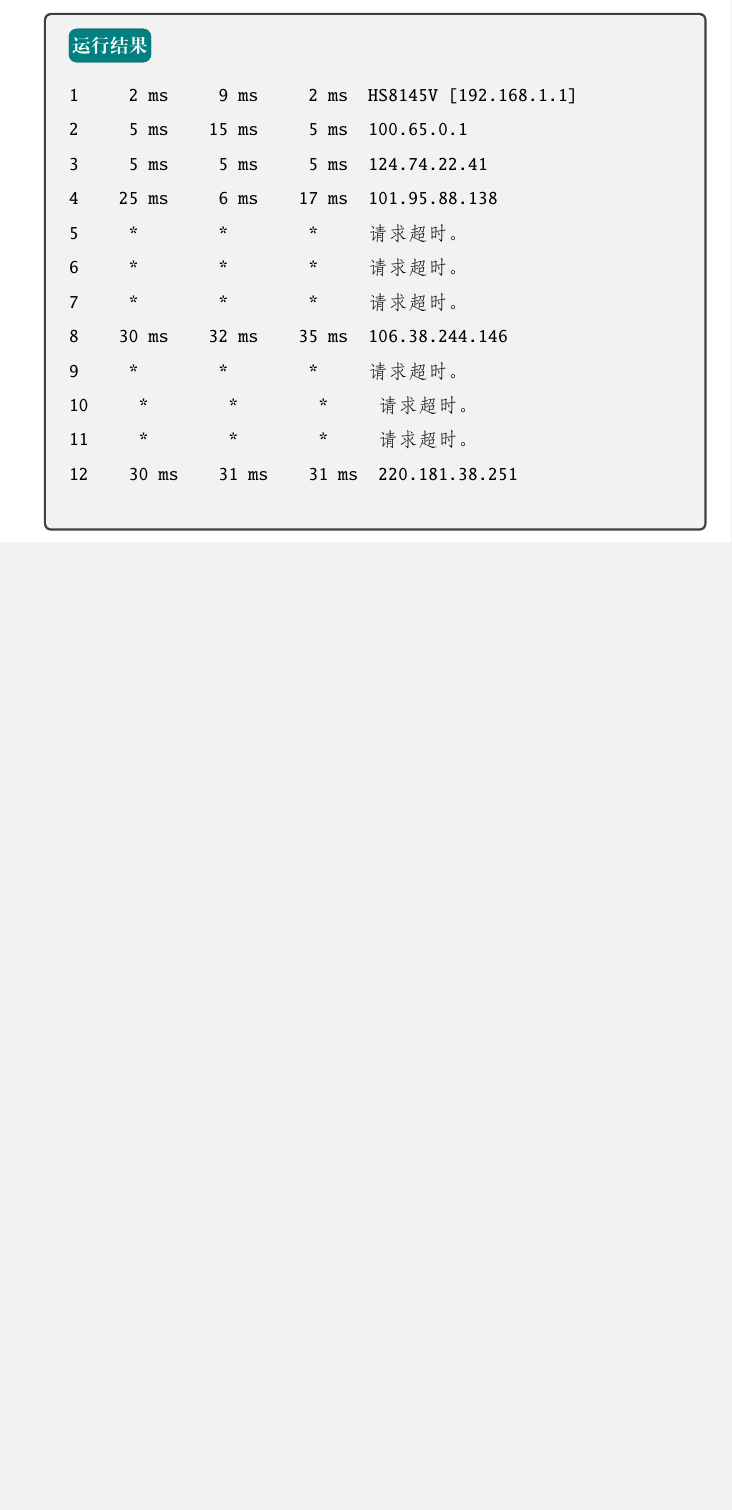
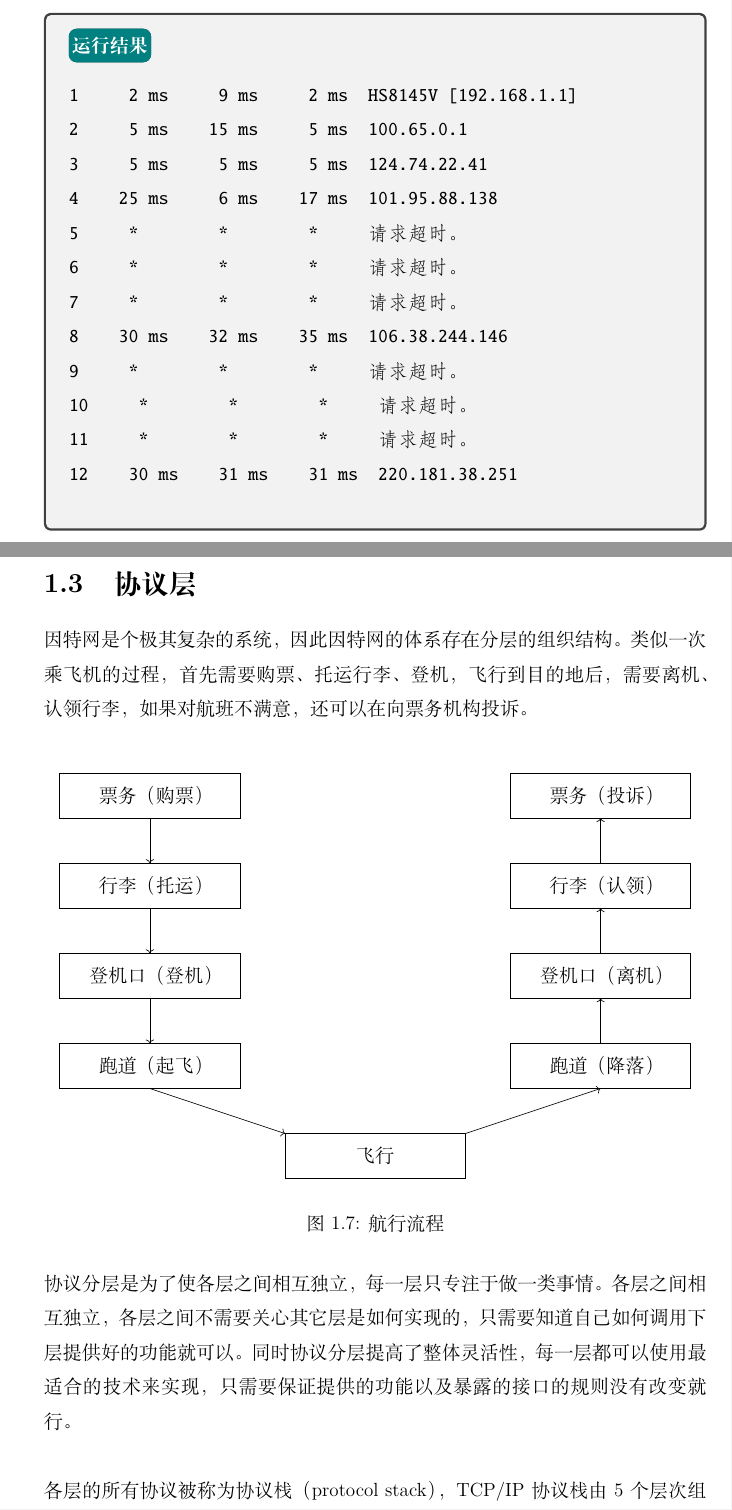
Before and after one commit to xdai02/Computer_Networking, a LaTeX book (计算机网络.tex, which reads chapters/chapter1.tex): part of page 9 of 9 before the commit and two parts of pages 9 and 10 of 11 after it, the two joined at a grey line, cut so that both start at the same text, the shorter picture padded with empty space. Compiled offline with XeLaTeX; a missing font is replaced by an installed copy or a similar font.

Commit message:
add protocol stack

```diff
--- a/chapters/chapter1.tex
+++ b/chapters/chapter1.tex
@@ -256,3 +256,53 @@ tracert www.github.com
 \end{tcolorbox}
 
 \newpage
+
+\section{协议层}
+
+因特网是个极其复杂的系统，因此因特网的体系存在分层的组织结构。类似一次乘飞机的过程，首先需要购票、托运行李、登机，飞行到目的地后，需要离机、认领行李，如果对航班不满意，还可以在向票务机构投诉。\\
+
+\begin{figure}[H]
+    \centering
+    \begin{tikzpicture}
+        \draw (-7,8) rectangle (-3,9);
+        \node at (-5,8.5) {票务（购票）};
+
+        \draw (-7,6) rectangle (-3,7);
+        \node at (-5,6.5) {行李（托运）};
+
+        \draw (-7,4) rectangle (-3,5);
+        \node at (-5,4.5) {登机口（登机）};
+
+        \draw (-7,2) rectangle (-3,3);
+        \node at (-5,2.5) {跑道（起飞）};
+
+        \draw (-2,0) rectangle (2,1);
+        \node at (0,0.5) {飞行};
+
+        \draw (7,2) rectangle (3,3);
+        \node at (5,2.5) {跑道（降落）};
+
+        \draw (7,4) rectangle (3,5);
+        \node at (5,4.5) {登机口（离机）};
+
+        \draw (7,6) rectangle (3,7);
+        \node at (5,6.5) {行李（认领）};
+
+        \draw (7,8) rectangle (3,9);
+        \node at (5,8.5) {票务（投诉）};
+
+        \draw[->] (-5,8) -- (-5,7);
+        \draw[->] (-5,6) -- (-5,5);
+        \draw[->] (-5,4) -- (-5,3);
+        \draw[->] (-5,2) -- (-2,1);
+        \draw[->] (2,1) -- (5,2);
+        \draw[->] (5,3) -- (5,4);
+        \draw[->] (5,5) -- (5,6);
+        \draw[->] (5,7) -- (5,8);
+    \end{tikzpicture}
+    \caption{航行流程}
+\end{figure}
+
+协议分层是为了使各层之间相互独立，每一层只专注于做一类事情。各层之间相互独立，各层之间不需要关心其它层是如何实现的，只需要知道自己如何调用下层提供好的功能就可以。同时协议分层提高了整体灵活性，每一层都可以使用最适合的技术来实现，只需要保证提供的功能以及暴露的接口的规则没有改变就行。\\
+
+各层的所有协议被称为协议栈（protocol stack），TCP/IP协议栈由5个层次组成，分为是物理层、链路层、网络层、运输层和应用层。\\
```
Also changed, not shown: 计算机网络.pdf, chapters/chapter1.tex (74 more changed lines).
